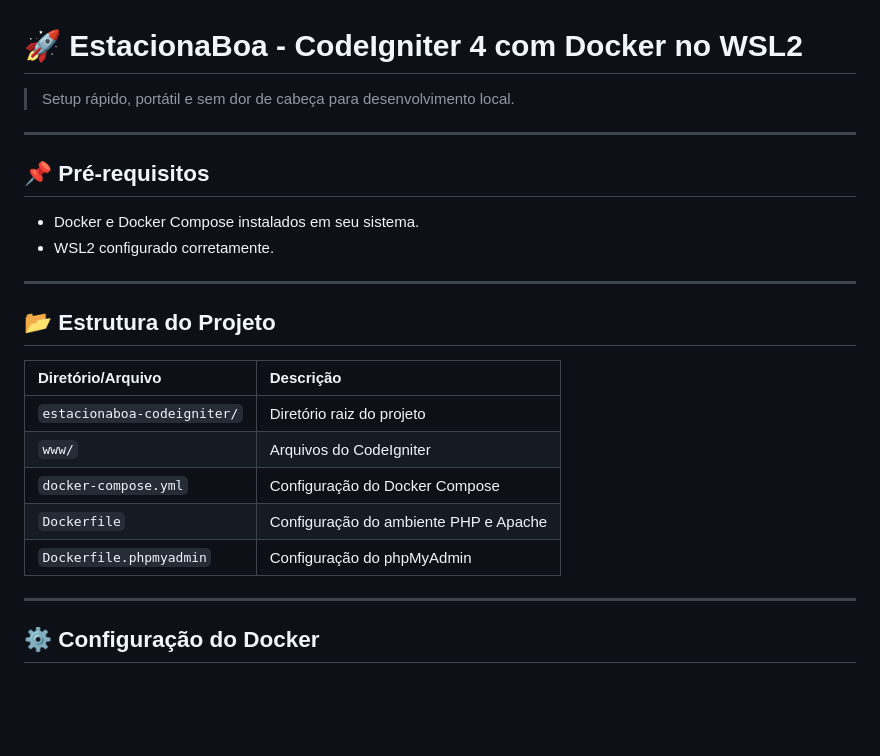
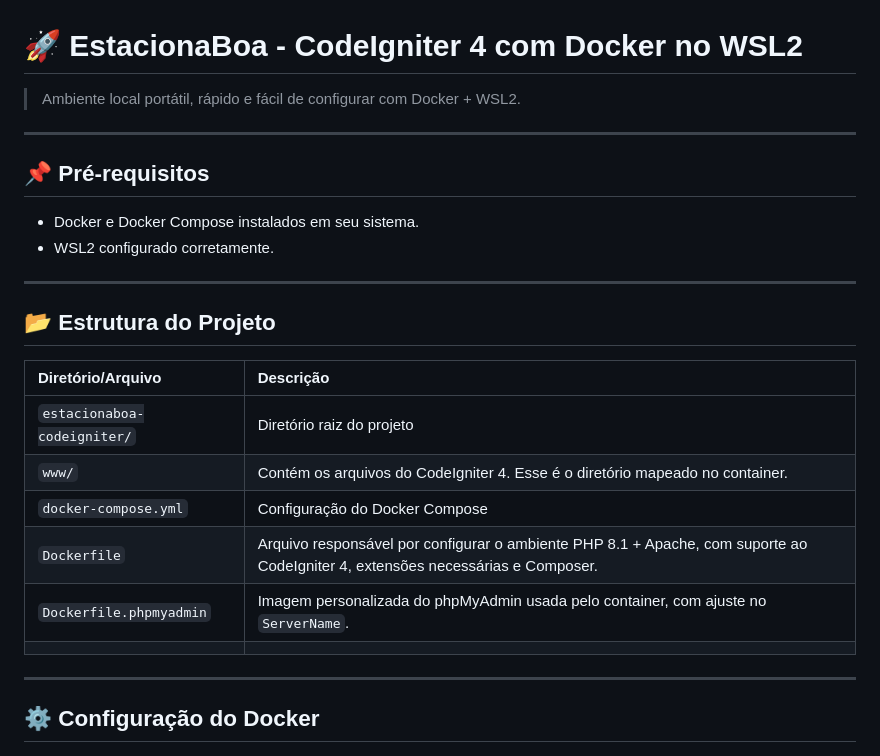
Before and after one commit to jotahtsx/estacionaboa-codeigniter, a Markdown page: README.md, the part around the change. GitHub-like rendering; blank space fills up the shorter version.

Commit message:
Corrigindo o README pt4

```diff
--- a/README.md
+++ b/README.md
@@ -1,6 +1,6 @@
 # 🚀 EstacionaBoa - CodeIgniter 4 com Docker no WSL2
 
-> Setup rápido, portátil e sem dor de cabeça para desenvolvimento local.
+> Ambiente local portátil, rápido e fácil de configurar com Docker + WSL2.
 
 ---
 
@@ -13,13 +13,14 @@
 
 ## 📂 Estrutura do Projeto
 
-| Diretório/Arquivo            | Descrição                                      |
-| :--------------------------- | :--------------------------------------------- |
-| `estacionaboa-codeigniter/`  | Diretório raiz do projeto                      |
-| `www/`                       | Arquivos do CodeIgniter                        |
-| `docker-compose.yml`         | Configuração do Docker Compose                 |
-| `Dockerfile`                 | Configuração do ambiente PHP e Apache          |
-| `Dockerfile.phpmyadmin`      | Configuração do phpMyAdmin                     |
+| Diretório/Arquivo           | Descrição                                                                                                                       |
+| :-------------------------- | :------------------------------------------------------------------------------------------------------------------------------ |
+| `estacionaboa-codeigniter/` | Diretório raiz do projeto                                                                                                       |
+| `www/`                      | Contém os arquivos do CodeIgniter 4. Esse é o diretório mapeado no container.                                                   |
+| `docker-compose.yml`        | Configuração do Docker Compose                                                                                                  |
+| `Dockerfile`                | Arquivo responsável por configurar o ambiente PHP 8.1 + Apache, com suporte ao CodeIgniter 4, extensões necessárias e Composer. |
+| `Dockerfile.phpmyadmin`     | Imagem personalizada do phpMyAdmin usada pelo container, com ajuste no `ServerName`.                                            |
+                                                                                                    |
 
 ---
 
```
